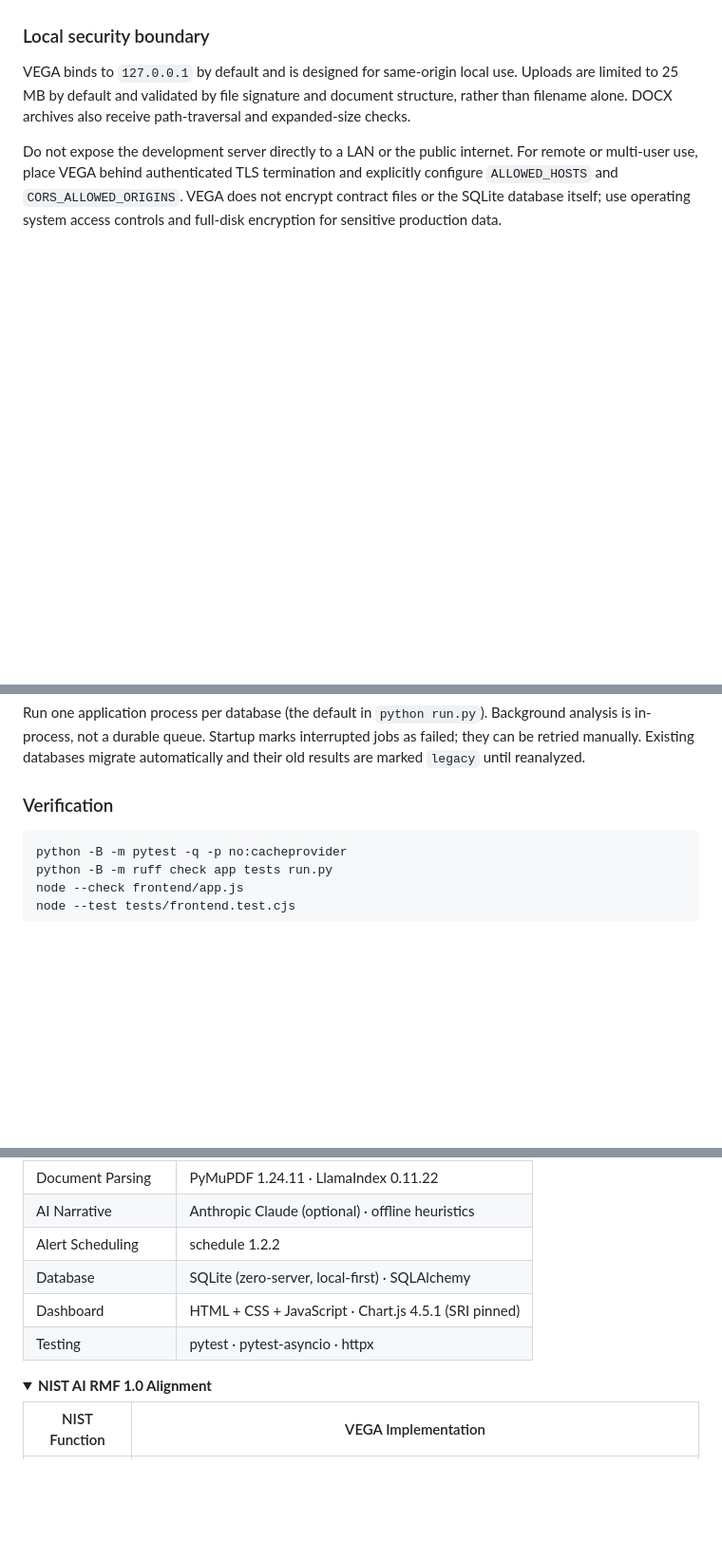
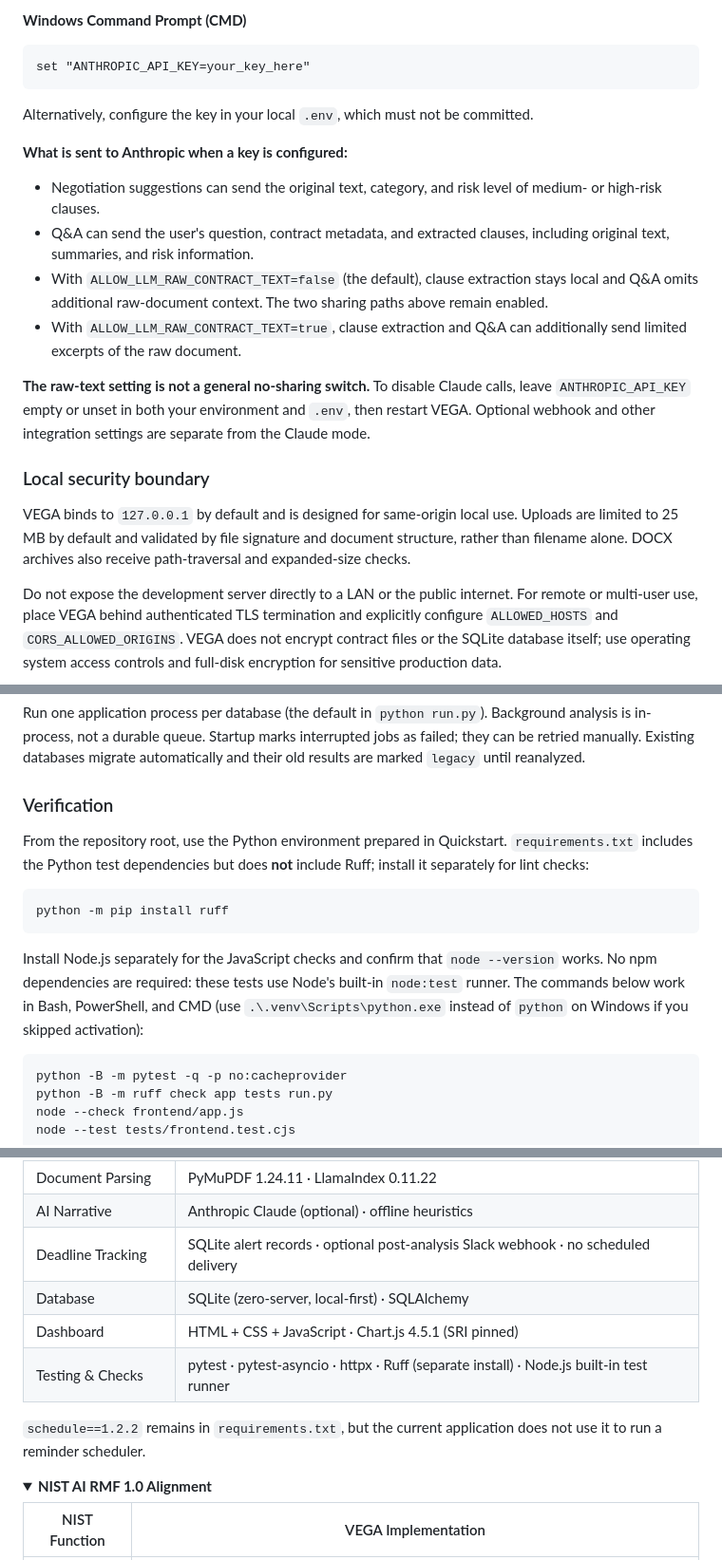
Before and after one commit to afild/VEGA, a Markdown page: README.md, 3 parts joined by grey strips. Shown at 95% size. GitHub-like rendering; folded sections open; blank space fills up the shorter version.

````diff
--- a/README.md
+++ b/README.md
@@ -80,3 +117,19 @@ assistant to share limited document excerpts with the configured provider.
+**Windows Command Prompt (CMD)**
+
+```bat
+set "ANTHROPIC_API_KEY=your_key_here"
+```
+
+Alternatively, configure the key in your local `.env`, which must not be committed.
+
+**What is sent to Anthropic when a key is configured:**
+
+- Negotiation suggestions can send the original text, category, and risk level of medium- or high-risk clauses.
+- Q&A can send the user's question, contract metadata, and extracted clauses, including original text, summaries, and risk information.
+- With `ALLOW_LLM_RAW_CONTRACT_TEXT=false` (the default), clause extraction stays local and Q&A omits additional raw-document context. The two sharing paths above remain enabled.
+- With `ALLOW_LLM_RAW_CONTRACT_TEXT=true`, clause extraction and Q&A can additionally send limited excerpts of the raw document.
+
+**The raw-text setting is not a general no-sharing switch.** To disable Claude calls, leave `ANTHROPIC_API_KEY` empty or unset in both your environment and `.env`, then restart VEGA. Optional webhook and other integration settings are separate from the Claude mode.
 
 ### Local security boundary
 
@@ -98,7 +151,15 @@ and their old results are marked `legacy` until reanalyzed.
 
 ### Verification
 
-```bash
+From the repository root, use the Python environment prepared in Quickstart. `requirements.txt` includes the Python test dependencies but does **not** include Ruff; install it separately for lint checks:
+
+```text
+python -m pip install ruff
+```
+
+Install Node.js separately for the JavaScript checks and confirm that `node --version` works. No npm dependencies are required: these tests use Node's built-in `node:test` runner. The commands below work in Bash, PowerShell, and CMD (use `.\.venv\Scripts\python.exe` instead of `python` on Windows if you skipped activation):
+
+```text
 python -B -m pytest -q -p no:cacheprovider
 python -B -m ruff check app tests run.py
 node --check frontend/app.js
@@ -149,10 +210,12 @@ Tests use temporary databases and document storage with external integrations di
 | Agent Orchestration | LangGraph 0.2.39 · LangChain 0.3.7 |
 | Document Parsing | PyMuPDF 1.24.11 · LlamaIndex 0.11.22 |
 | AI Narrative | Anthropic Claude (optional) · offline heuristics |
-| Alert Scheduling | schedule 1.2.2 |
+| Deadline Tracking | SQLite alert records · optional post-analysis Slack webhook · no scheduled delivery |
 | Database | SQLite (zero-server, local-first) · SQLAlchemy |
 | Dashboard | HTML + CSS + JavaScript · Chart.js 4.5.1 (SRI pinned) |
-| Testing | pytest · pytest-asyncio · httpx |
+| Testing & Checks | pytest · pytest-asyncio · httpx · Ruff (separate install) · Node.js built-in test runner |
+
+`schedule==1.2.2` remains in `requirements.txt`, but the current application does not use it to run a reminder scheduler.
 
 </details>
 
````
Also changed, not shown: other parts of README.md (+61 -24 lines).
